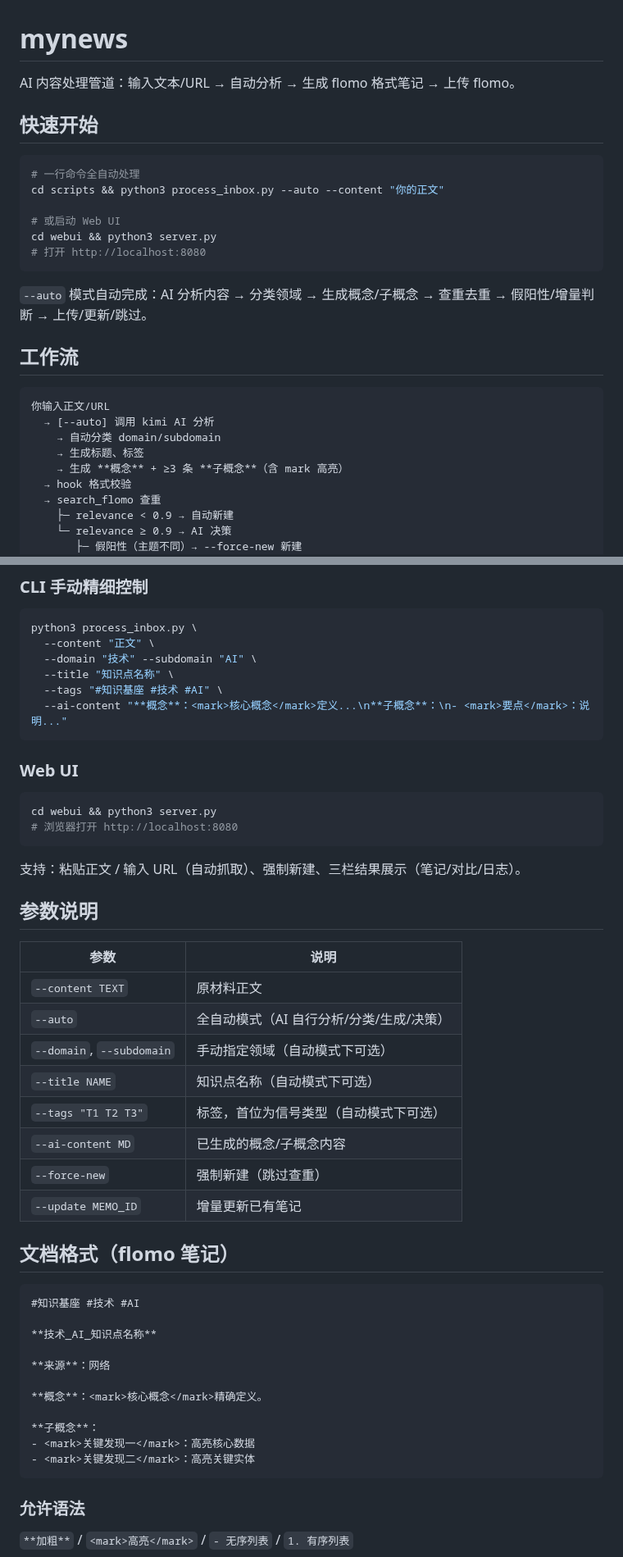
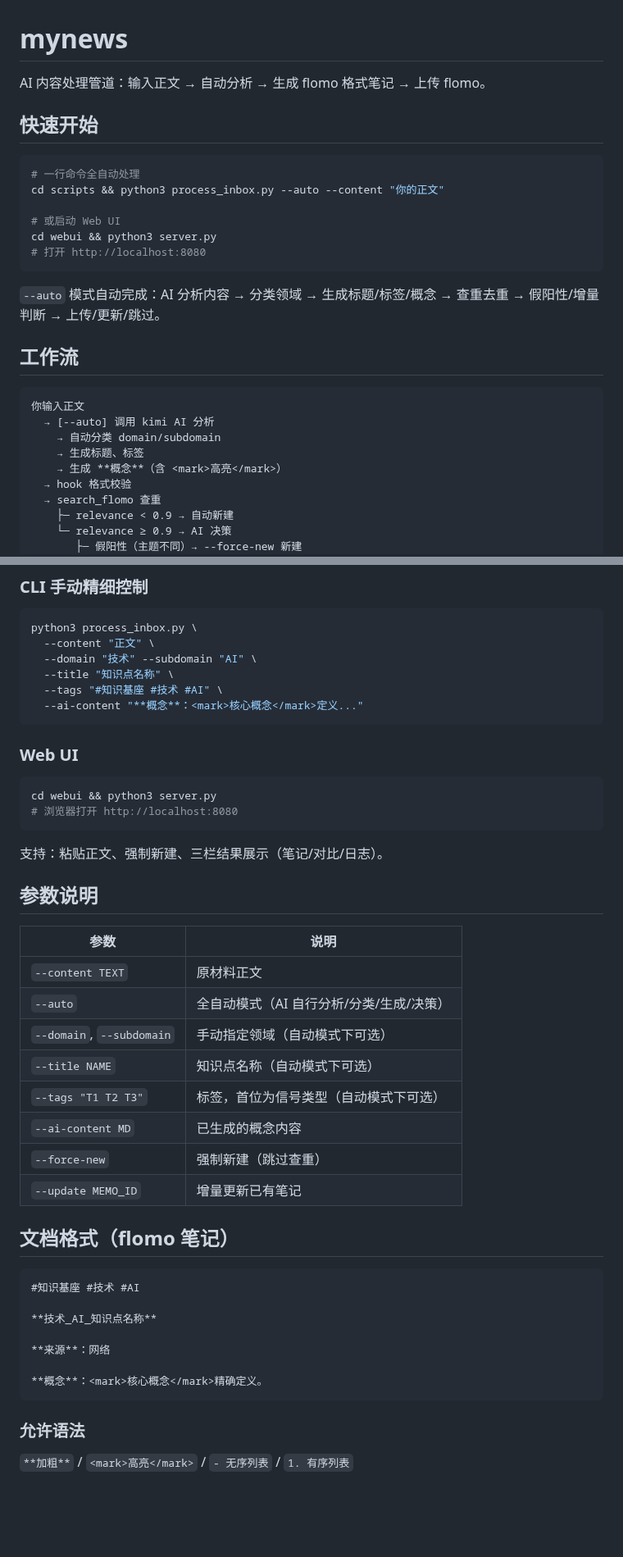
Before and after one commit to shushuzn/mynews, a Markdown page: README.md, 2 parts joined by grey strips. Shown at 82% size. Drawn GitHub-style; blank space fills up the shorter version.

````diff
--- a/README.md
+++ b/README.md
@@ -1,6 +1,6 @@
 # mynews
 
-AI 内容处理管道：输入文本/URL → 自动分析 → 生成 flomo 格式笔记 → 上传 flomo。
+AI 内容处理管道：输入正文 → 自动分析 → 生成 flomo 格式笔记 → 上传 flomo。
 
 ## 快速开始
 
@@ -13,16 +13,16 @@ cd webui && python3 server.py
 # 打开 http://localhost:8080
 ```
 
-`--auto` 模式自动完成：AI 分析内容 → 分类领域 → 生成概念/子概念 → 查重去重 → 假阳性/增量判断 → 上传/更新/跳过。
+`--auto` 模式自动完成：AI 分析内容 → 分类领域 → 生成标题/标签/概念 → 查重去重 → 假阳性/增量判断 → 上传/更新/跳过。
 
 ## 工作流
 
 ```
-你输入正文/URL
+你输入正文
   → [--auto] 调用 kimi AI 分析
     → 自动分类 domain/subdomain
     → 生成标题、标签
-    → 生成 **概念** + ≥3 条 **子概念**（含 mark 高亮）
+    → 生成 **概念**（含 <mark>高亮</mark>）
   → hook 格式校验
   → search_flomo 查重
     ├─ relevance < 0.9 → 自动新建
@@ -63,7 +63,7 @@ python3 process_inbox.py \
   --domain "技术" --subdomain "AI" \
   --title "知识点名称" \
   --tags "#知识基座 #技术 #AI" \
-  --ai-content "**概念**：<mark>核心概念</mark>定义...\n**子概念**：\n- <mark>要点</mark>：说明..."
+  --ai-content "**概念**：<mark>核心概念</mark>定义..."
 ```
 
 ### Web UI
@@ -73,7 +73,7 @@ cd webui && python3 server.py
 # 浏览器打开 http://localhost:8080
 ```
 
-支持：粘贴正文 / 输入 URL（自动抓取）、强制新建、三栏结果展示（笔记/对比/日志）。
+支持：粘贴正文、强制新建、三栏结果展示（笔记/对比/日志）。
 
 ## 参数说明
 
@@ -84,7 +84,7 @@ cd webui && python3 server.py
 | `--domain`, `--subdomain` | 手动指定领域（自动模式下可选） |
 | `--title NAME` | 知识点名称（自动模式下可选） |
 | `--tags "T1 T2 T3"` | 标签，首位为信号类型（自动模式下可选） |
-| `--ai-content MD` | 已生成的概念/子概念内容 |
+| `--ai-content MD` | 已生成的概念内容 |
 | `--force-new` | 强制新建（跳过查重） |
 | `--update MEMO_ID` | 增量更新已有笔记 |
 
@@ -98,10 +98,6 @@ cd webui && python3 server.py
 **来源**：网络
 
 **概念**：<mark>核心概念</mark>精确定义。
-
-**子概念**：
-- <mark>关键发现一</mark>：高亮核心数据
-- <mark>关键发现二</mark>：高亮关键实体
 ```
 
 ### 允许语法
````
Also changed, not shown: AGENT.md (+17 -24 lines), struct-doc-answer/SKILL.md (+26 -27 lines).
